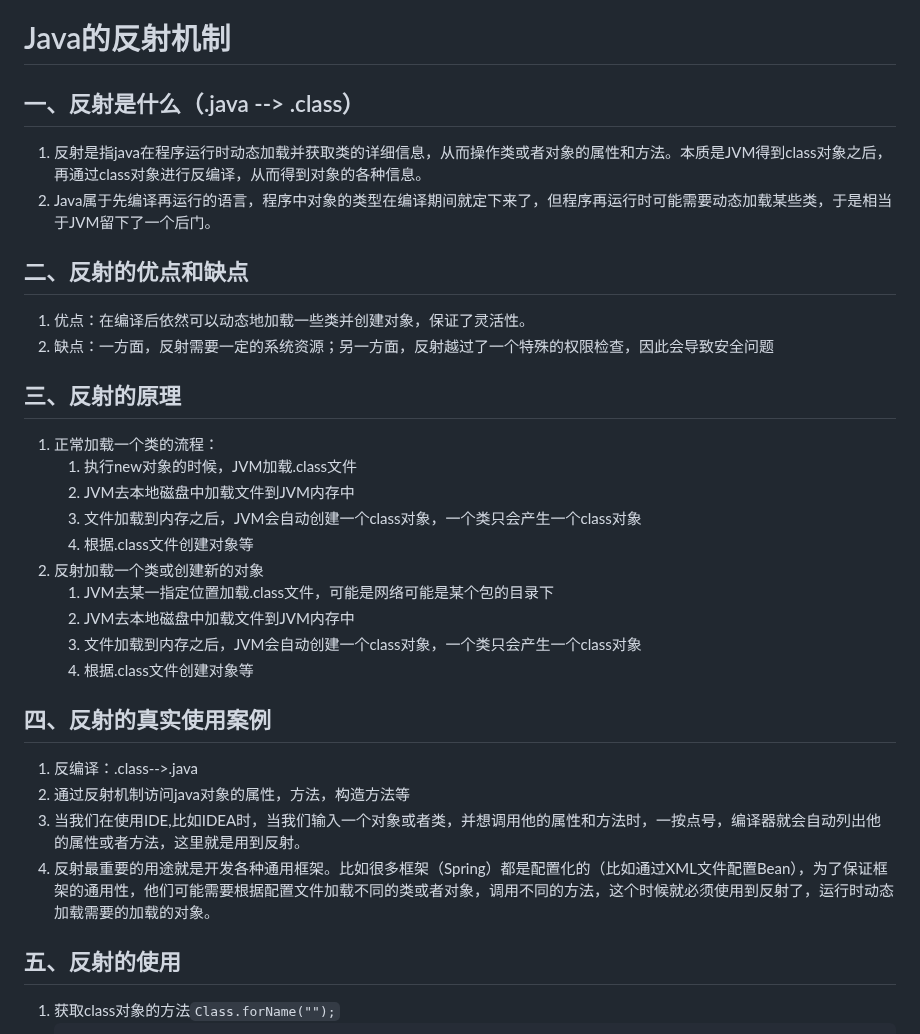
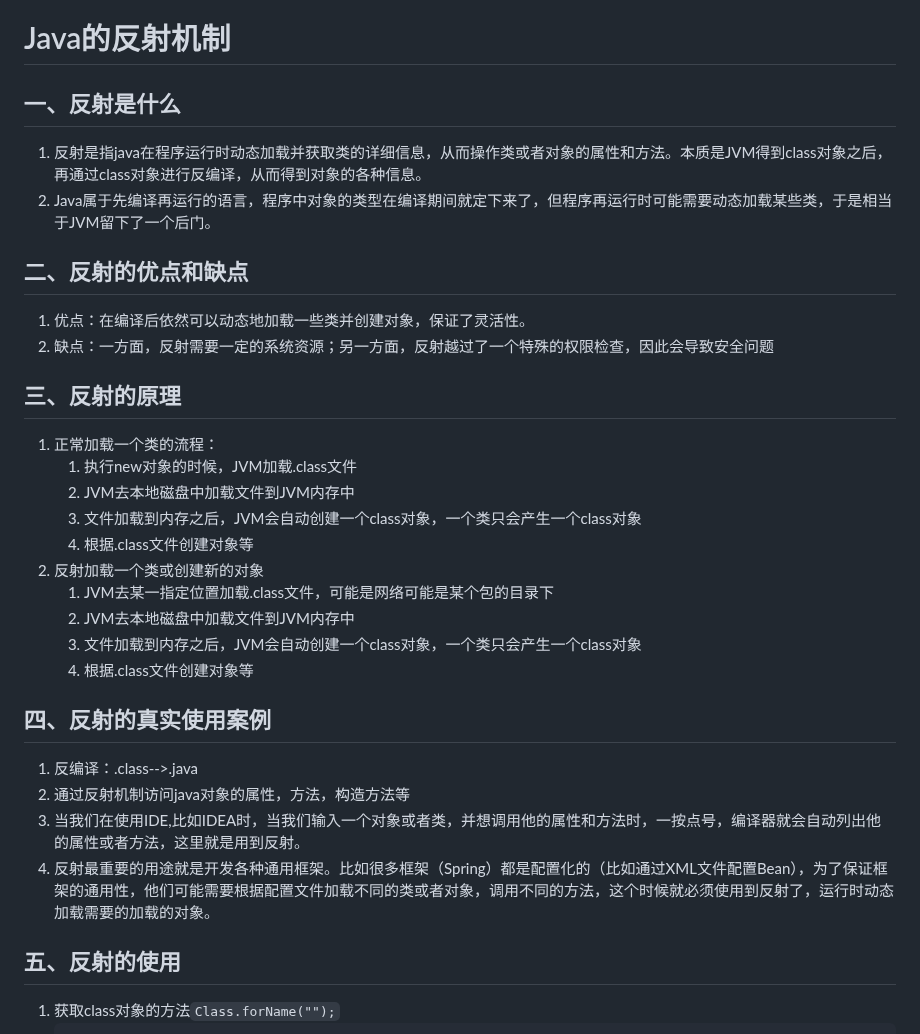
Before and after one commit to Antares-0/Technical_Document, a Markdown page: Java/Java的反射机制.MD, the part around one of its changes. Drawn GitHub-style.

Commit message:
feat(Java):Java反射机制

````diff
--- a/Java/Java的反射机制.MD
+++ b/Java/Java的反射机制.MD
@@ -1,17 +1,14 @@
 # Java的反射机制
 
-## 一、反射是什么（.java --> .class）
-
+## 一、反射是什么
 1. 反射是指java在程序运行时动态加载并获取类的详细信息，从而操作类或者对象的属性和方法。本质是JVM得到class对象之后，再通过class对象进行反编译，从而得到对象的各种信息。
 2. Java属于先编译再运行的语言，程序中对象的类型在编译期间就定下来了，但程序再运行时可能需要动态加载某些类，于是相当于JVM留下了一个后门。
 
 ## 二、反射的优点和缺点
-
 1. 优点：在编译后依然可以动态地加载一些类并创建对象，保证了灵活性。
 2. 缺点：一方面，反射需要一定的系统资源；另一方面，反射越过了一个特殊的权限检查，因此会导致安全问题
 
 ## 三、反射的原理
-
 1. 正常加载一个类的流程：
     1. 执行new对象的时候，JVM加载.class文件
     2. JVM去本地磁盘中加载文件到JVM内存中
@@ -24,14 +21,12 @@
     4. 根据.class文件创建对象等
 
 ## 四、反射的真实使用案例
-
 1. 反编译：.class-->.java
 2. 通过反射机制访问java对象的属性，方法，构造方法等
 3. 当我们在使用IDE,比如IDEA时，当我们输入一个对象或者类，并想调用他的属性和方法时，一按点号，编译器就会自动列出他的属性或者方法，这里就是用到反射。
 4. 反射最重要的用途就是开发各种通用框架。比如很多框架（Spring）都是配置化的（比如通过XML文件配置Bean），为了保证框架的通用性，他们可能需要根据配置文件加载不同的类或者对象，调用不同的方法，这个时候就必须使用到反射了，运行时动态加载需要的加载的对象。
 
 ## 五、反射的使用
-
 1. 获取class对象的方法`Class.forName("");`
    ```java
    // 方式一
````
Also changed, not shown: other parts of Java/Java的反射机制.MD (+2 -2 lines).
